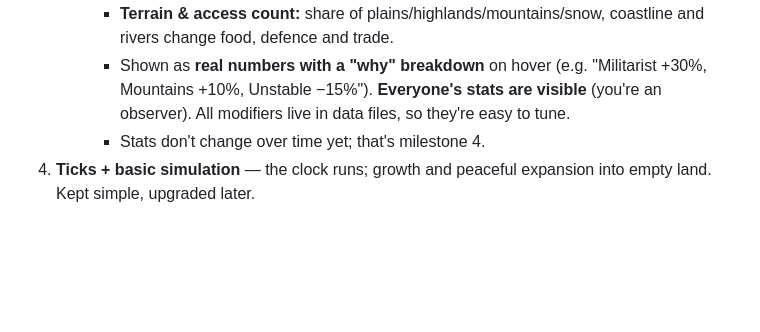
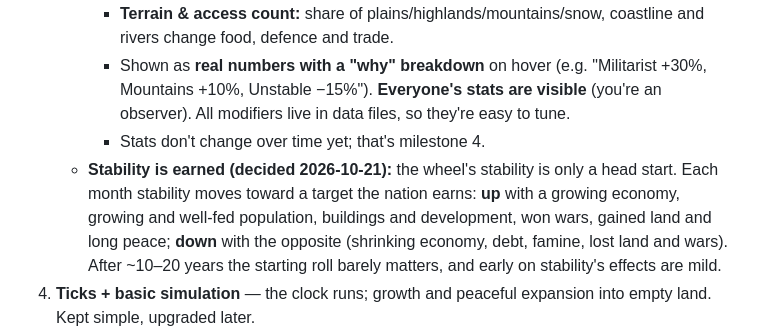
Before and after one commit to Franer47/little-dictators, a Markdown page: DESIGN.md, the part around the change. Rendered like a GitHub page; blank space fills up the shorter version.

Commit message:
Design: stability earned by progress
Co-Authored-By: Claude Opus 5.5 <noreply@anthropic.com>

```diff
--- a/DESIGN.md
+++ b/DESIGN.md
@@ -250,6 +250,12 @@ The wheel setup is fully configurable, per wheel:
        Mountains +10%, Unstable −15%"). **Everyone's stats are visible** (you're an
        observer). All modifiers live in data files, so they're easy to tune.
      - Stats don't change over time yet; that's milestone 4.
+   - **Stability is earned (decided 2026-10-21):** the wheel's stability is only a head
+     start. Each month stability moves toward a target the nation earns: **up** with a
+     growing economy, growing and well-fed population, buildings and development, won wars,
+     gained land and long peace; **down** with the opposite (shrinking economy, debt,
+     famine, lost land and wars). After ~10–20 years the starting roll barely matters, and
+     early on stability's effects are mild.
 4. **Ticks + basic simulation** — the clock runs; growth and peaceful expansion into empty
    land. Kept simple, upgraded later.
 5. **Conquest** — wars and pixel-by-pixel front lines. Two modes: push on all borders, or
```
